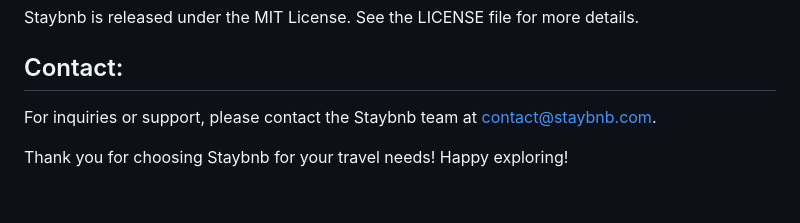
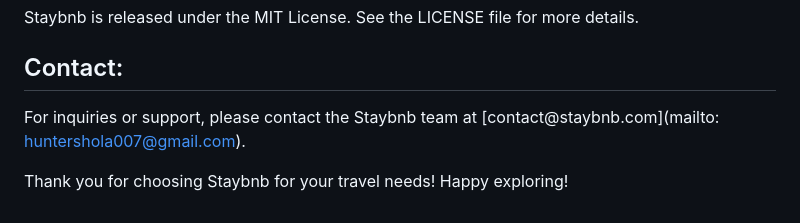
Before and after one commit to Huntershola/Airbnb_clone, a Markdown page: readme.md, the part around the change. Drawn GitHub-style.

```diff
--- a/readme.md
+++ b/readme.md
@@ -58,6 +58,6 @@ Staybnb is released under the MIT License. See the LICENSE file for more details
 
 ## Contact:
 
-For inquiries or support, please contact the Staybnb team at [contact@staybnb.com](mailto:contact@staybnb.com).
+For inquiries or support, please contact the Staybnb team at [contact@staybnb.com](mailto: huntershola007@gmail.com).
 
 Thank you for choosing Staybnb for your travel needs! Happy exploring!
```
